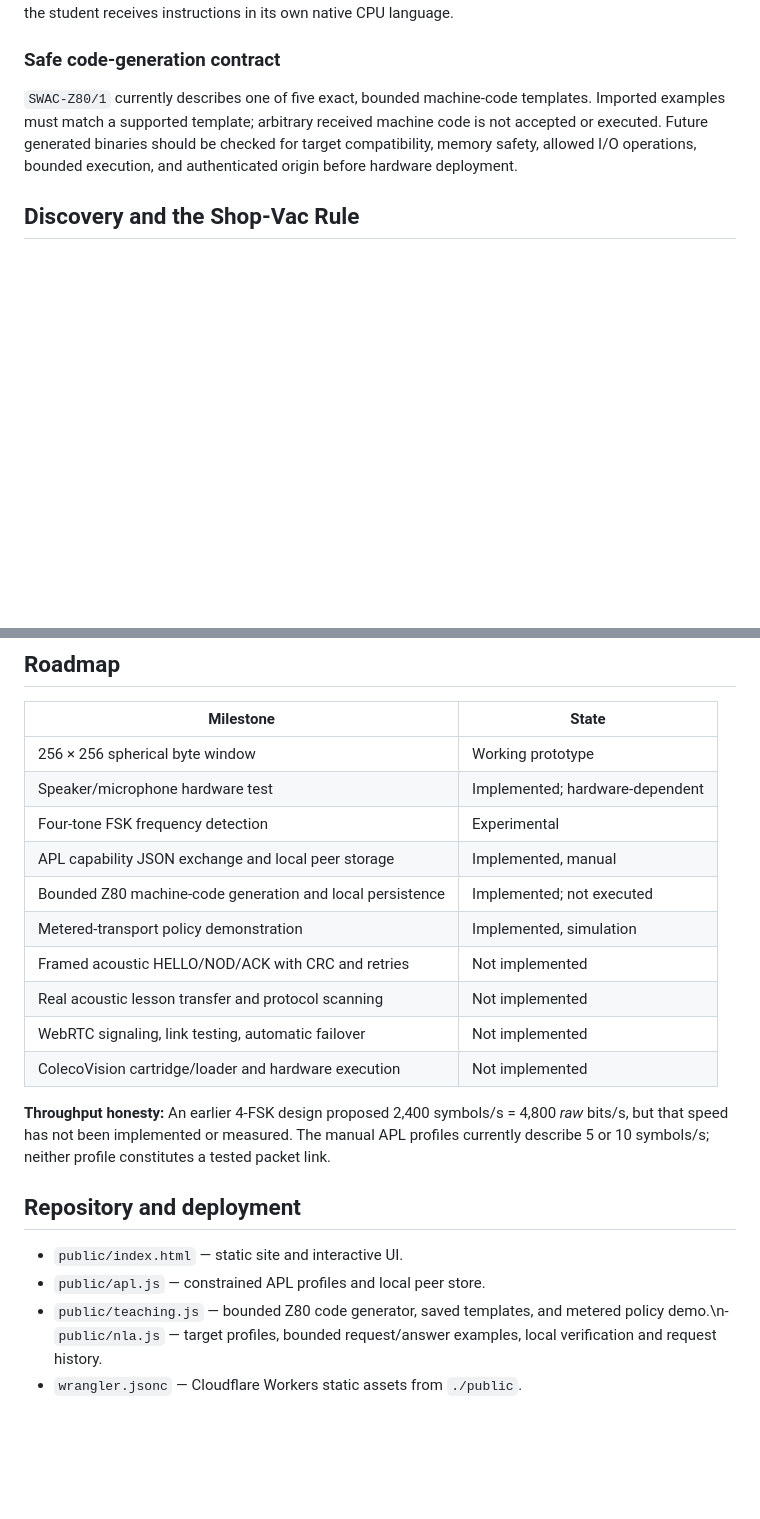
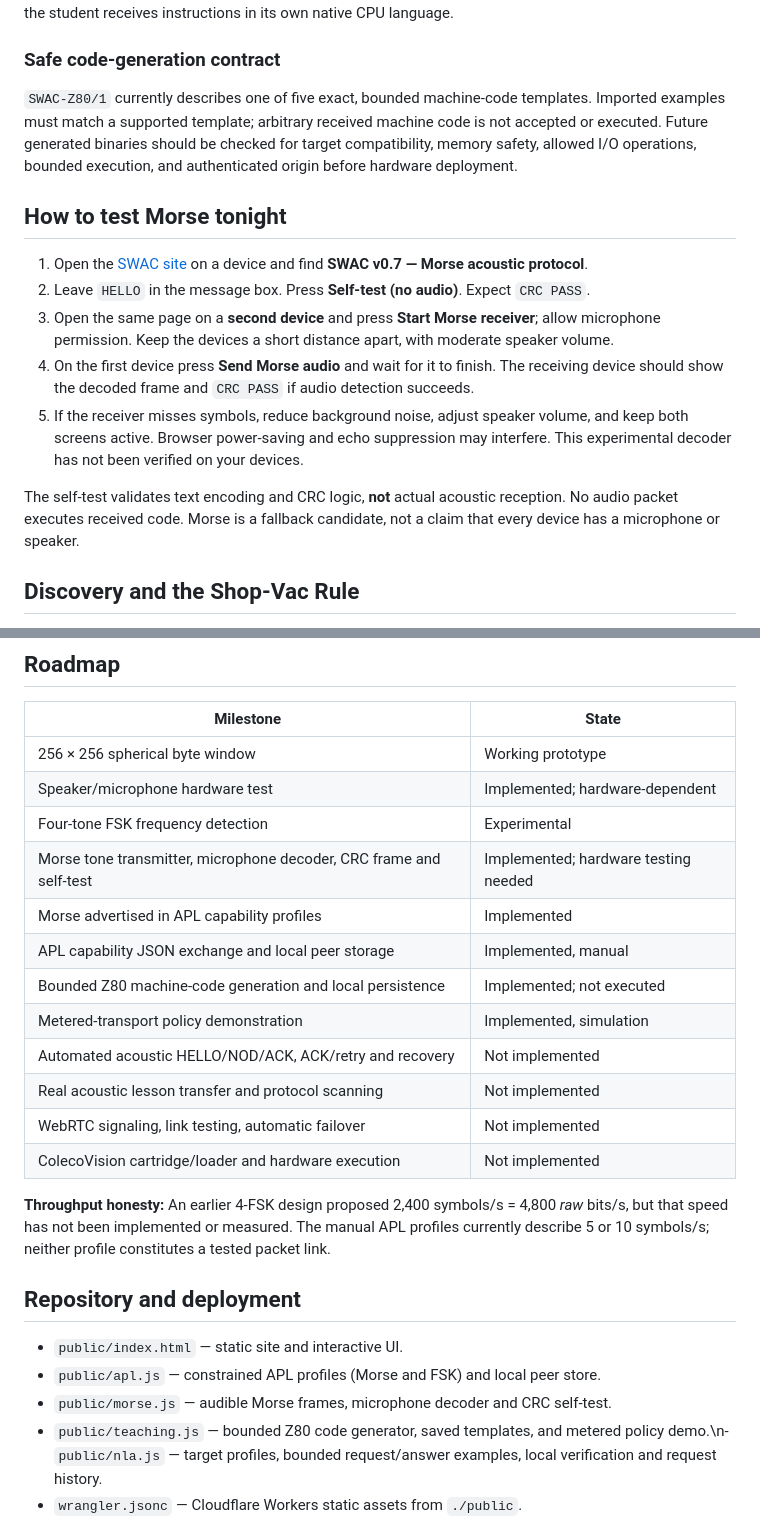
Before and after one commit to MiLO83/SWAC, a Markdown page: README.md, 2 parts joined by grey strips. Drawn GitHub-style; blank space fills up the shorter version.

Commit message:
Document Morse protocol and reproducible two-device test procedure

```diff
--- a/README.md
+++ b/README.md
@@ -47,6 +48,16 @@ The ColecoVision does **not** need speech recognition. The teacher might use voi
 
 `SWAC-Z80/1` currently describes one of five exact, bounded machine-code templates. Imported examples must match a supported template; arbitrary received machine code is not accepted or executed. Future generated binaries should be checked for target compatibility, memory safety, allowed I/O operations, bounded execution, and authenticated origin before hardware deployment.
 
+## How to test Morse tonight
+
+1. Open the [SWAC site](https://swac.robohouse.workers.dev/) on a device and find **SWAC v0.7 — Morse acoustic protocol**.
+2. Leave `HELLO` in the message box. Press **Self-test (no audio)**. Expect `CRC PASS`.
+3. Open the same page on a **second device** and press **Start Morse receiver**; allow microphone permission. Keep the devices a short distance apart, with moderate speaker volume.
+4. On the first device press **Send Morse audio** and wait for it to finish. The receiving device should show the decoded frame and `CRC PASS` if audio detection succeeds.
+5. If the receiver misses symbols, reduce background noise, adjust speaker volume, and keep both screens active. Browser power-saving and echo suppression may interfere. This experimental decoder has not been verified on your devices.
+
+The self-test validates text encoding and CRC logic, **not** actual acoustic reception. No audio packet executes received code. Morse is a fallback candidate, not a claim that every device has a microphone or speaker.
+
 ## Discovery and the Shop-Vac Rule
 
 SWAC should try known, previously successful protocols first, but preserve an immutable bootstrap. A robust **HELLO / NOD / ACK** exchange should include a random challenge, message framing, error detection, timeout/retry, and peer authentication when trust matters. Merely receiving plausible bytes is not proof of a compatible or trusted peer.
@@ -62,10 +73,12 @@ After contact, devices can advertise other transports. **A transport is only a c
 | 256 × 256 spherical byte window | Working prototype |
 | Speaker/microphone hardware test | Implemented; hardware-dependent |
 | Four-tone FSK frequency detection | Experimental |
+| Morse tone transmitter, microphone decoder, CRC frame and self-test | Implemented; hardware testing needed |
+| Morse advertised in APL capability profiles | Implemented |
 | APL capability JSON exchange and local peer storage | Implemented, manual |
 | Bounded Z80 machine-code generation and local persistence | Implemented; not executed |\n| Hardware-agnostic NLA request/answer demo for Z80, AVR, browser | Implemented; offline templates |
 | Metered-transport policy demonstration | Implemented, simulation |
-| Framed acoustic HELLO/NOD/ACK with CRC and retries | Not implemented |
+| Automated acoustic HELLO/NOD/ACK, ACK/retry and recovery | Not implemented |
 | Real acoustic lesson transfer and protocol scanning | Not implemented |
 | WebRTC signaling, link testing, automatic failover | Not implemented |
 | ColecoVision cartridge/loader and hardware execution | Not implemented |
@@ -75,7 +88,8 @@ After contact, devices can advertise other transports. **A transport is only a c
 ## Repository and deployment
 
 - `public/index.html` — static site and interactive UI.
-- `public/apl.js` — constrained APL profiles and local peer store.
+- `public/apl.js` — constrained APL profiles (Morse and FSK) and local peer store.
+- `public/morse.js` — audible Morse frames, microphone decoder and CRC self-test.
 - `public/teaching.js` — bounded Z80 code generator, saved templates, and metered policy demo.\n- `public/nla.js` — target profiles, bounded request/answer examples, local verification and request history.
 - `wrangler.jsonc` — Cloudflare Workers static assets from `./public`.
 - `index.html` at repository root — earlier standalone prototype, **not** the currently served page.
```
Also changed, not shown: other parts of README.md (+2 -1 lines).
